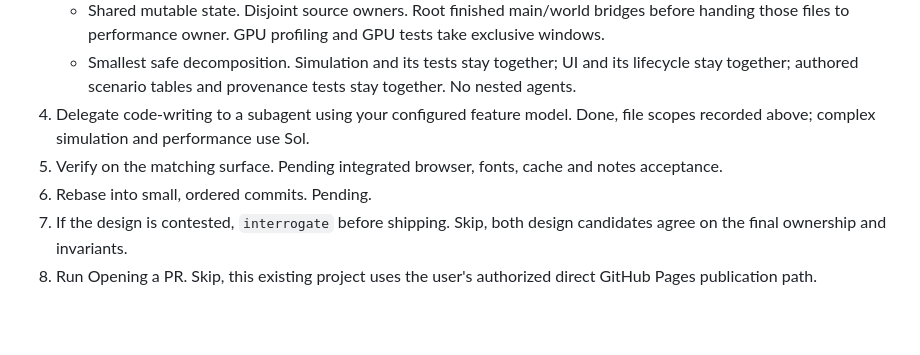
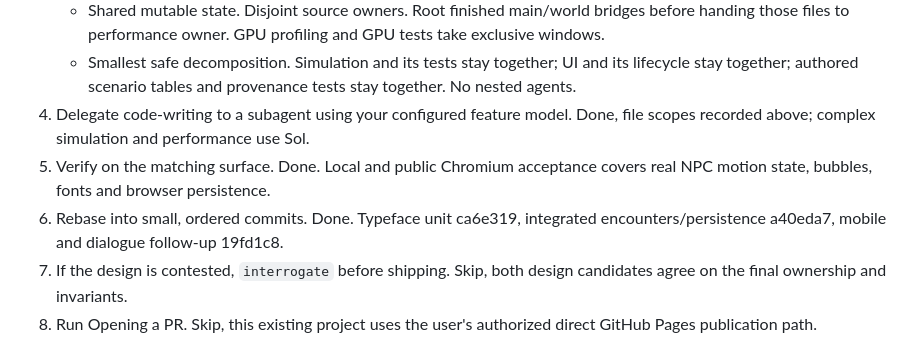
Before and after one commit to mela0976/decision-islands, a Markdown page: docs/NPC-ENCOUNTERS.md, the part around one of its changes. Rendered like a GitHub page; blank space fills up the shorter version.

Commit message:
Record public encounter, typography and offline-reading acceptance [skip ci]

```diff
--- a/docs/NPC-ENCOUNTERS.md
+++ b/docs/NPC-ENCOUNTERS.md
@@ -16,8 +16,8 @@ Original checkout has unrelated package.json/package-lock.json/requirements.txt
    - Shared mutable state. Disjoint source owners. Root finished main/world bridges before handing those files to performance owner. GPU profiling and GPU tests take exclusive windows.
    - Smallest safe decomposition. Simulation and its tests stay together; UI and its lifecycle stay together; authored scenario tables and provenance tests stay together. No nested agents.
 4. Delegate code-writing to a subagent using your configured feature model. Done, file scopes recorded above; complex simulation and performance use Sol.
-5. Verify on the matching surface. Pending integrated browser, fonts, cache and notes acceptance.
-6. Rebase into small, ordered commits. Pending.
+5. Verify on the matching surface. Done. Local and public Chromium acceptance covers real NPC motion state, bubbles, fonts and browser persistence.
+6. Rebase into small, ordered commits. Done. Typeface unit ca6e319, integrated encounters/persistence a40eda7, mobile and dialogue follow-up 19fd1c8.
 7. If the design is contested, `interrogate` before shipping. Skip, both design candidates agree on the final ownership and invariants.
 8. Run Opening a PR. Skip, this existing project uses the user's authorized direct GitHub Pages publication path.
 
```
Also changed, not shown: other parts of docs/NPC-ENCOUNTERS.md (+37 -0 lines).
